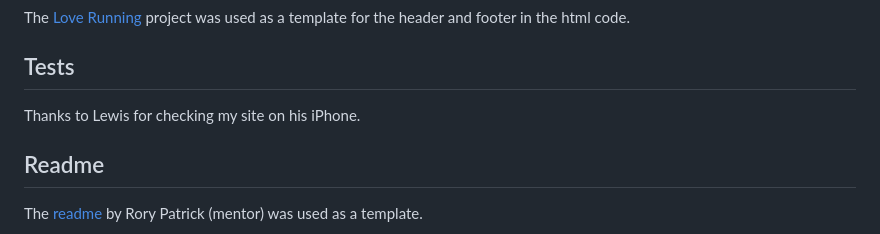
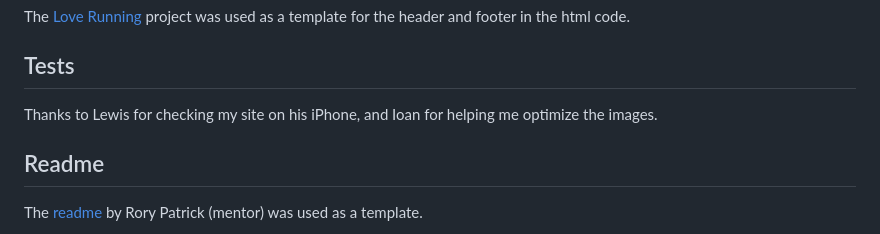
Before and after one commit to alexrobincrabbe/build_a_treehouse, a Markdown page: README.md, the part around the change. GitHub-like rendering.

Commit message:
final credits

```diff
--- a/README.md
+++ b/README.md
@@ -567,7 +567,7 @@ The [Love Running](https://github.com/Code-Institute-Solutions/love-running-v3)
 
 ## Tests
 
-Thanks to Lewis for checking my site on his iPhone.
+Thanks to Lewis for checking my site on his iPhone, and Ioan for helping me optimize the images.
 
 ## Readme
 
```
